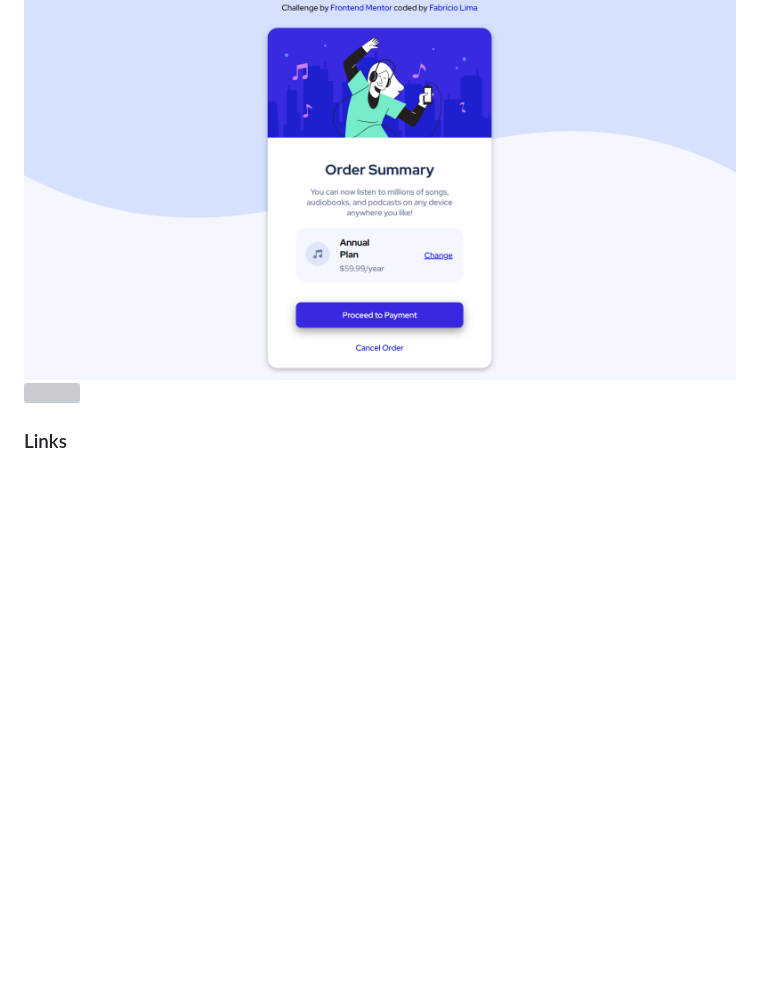
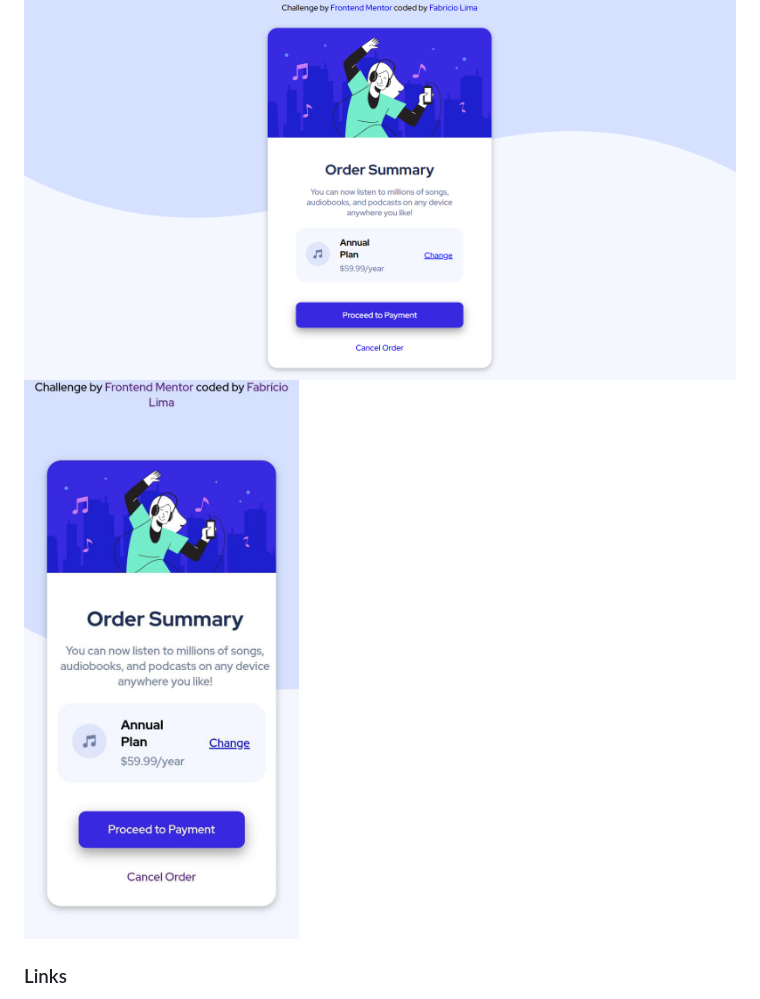
Before and after one commit to IFafaa/order-summary-component-project, a Markdown page: README.md, the part around the change. Rendered like a GitHub page; pictures changed too: screenshots/mobile-screenshot.jpeg (added); blank space fills up the shorter version; grey boxes are pictures that could not be loaded.

Commit message:
fixing mobile screenshot

```diff
--- a/README.md
+++ b/README.md
@@ -26,7 +26,7 @@ Users should be able to:
 ### Screenshot
 
 ![](./screenshots/desktop-screenshot.png)
-![](./)
+![](./screenshots/mobile-screenshot.jpeg)
 
 
 ### Links
```
